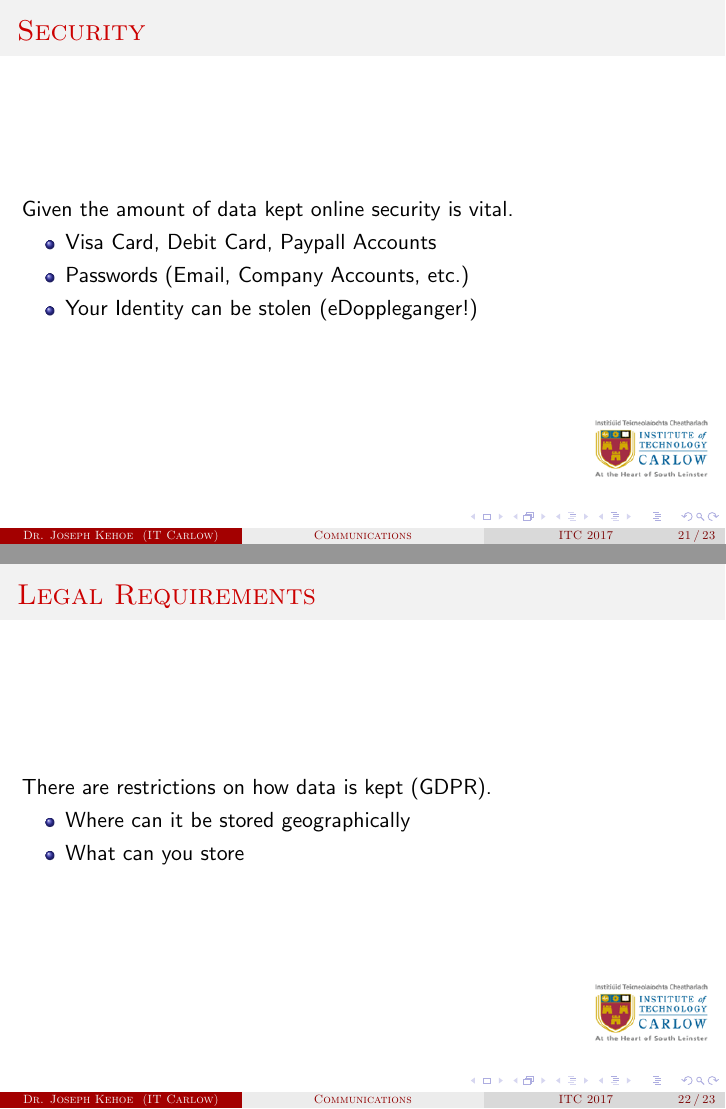
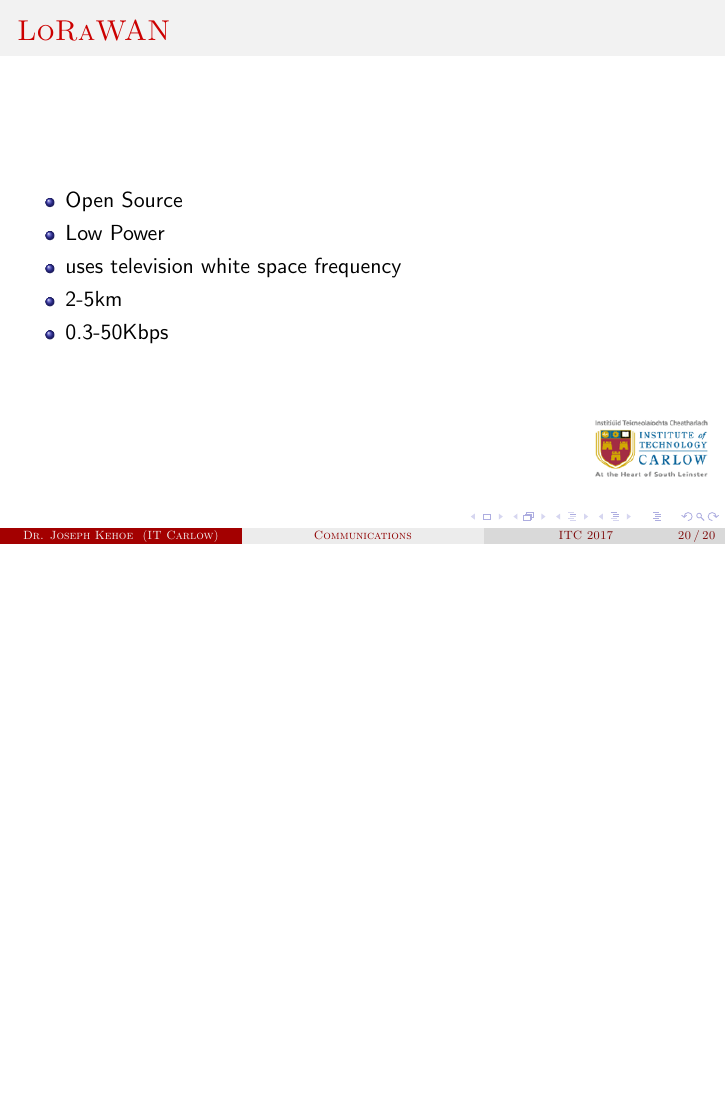
Before and after one commit to josephkehoe/CDD101, LaTeX slides (Devices/Slides/07Communications.tex): pages 21 and 22 of 23 before the commit and page 20 of 20 after it, the two joined at a grey line, the shorter picture padded with empty space. Compiled offline with pdfLaTeX.

Commit message:
removed unrelated slides from end of presentation

```diff
--- a/Devices/Slides/07Communications.tex
+++ b/Devices/Slides/07Communications.tex
@@ -212,32 +212,4 @@
   	\end{itemize}
   \end{frame}
 
-
-
-             \begin{frame}
-  	\frametitle{Security}
-  	Given the amount of data kept online security is vital.
-  	\begin{itemize}
-  		\item Visa Card, Debit Card, Paypall Accounts
-  		\item Passwords (Email, Company Accounts, etc.)
-  		\item Your Identity can be stolen (eDoppleganger!)
-  	\end{itemize}
-  \end{frame}
-               \begin{frame}
-  	\frametitle{Legal Requirements}
-  	There are restrictions on how data is kept (GDPR).
-  	\begin{itemize}
-  		\item Where can it be stored geographically
-  		\item What can you store
-  	\end{itemize}
-  \end{frame}
-                 \begin{frame}
-  	\frametitle{Legal Requirements}
-  	There are restrictions on how data is kept (GDPR).
-  	\begin{itemize}
-  		\item Where can it be stored geographically
-  		\item What can you store
-  	\end{itemize}
-  \end{frame}
-
 \end{document}
```
